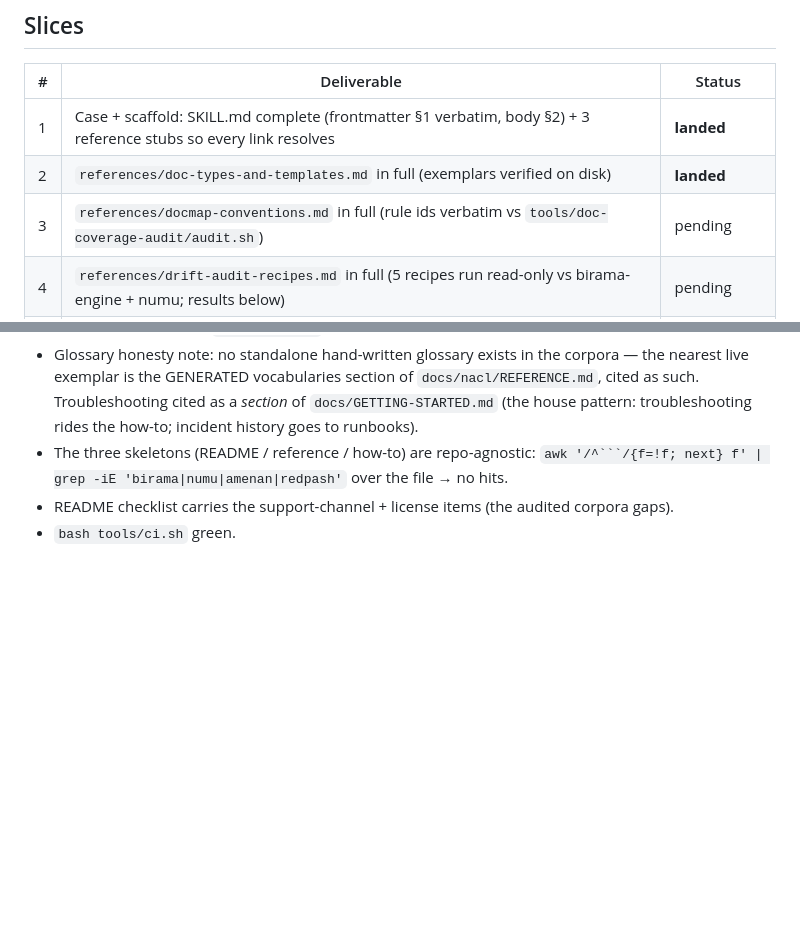
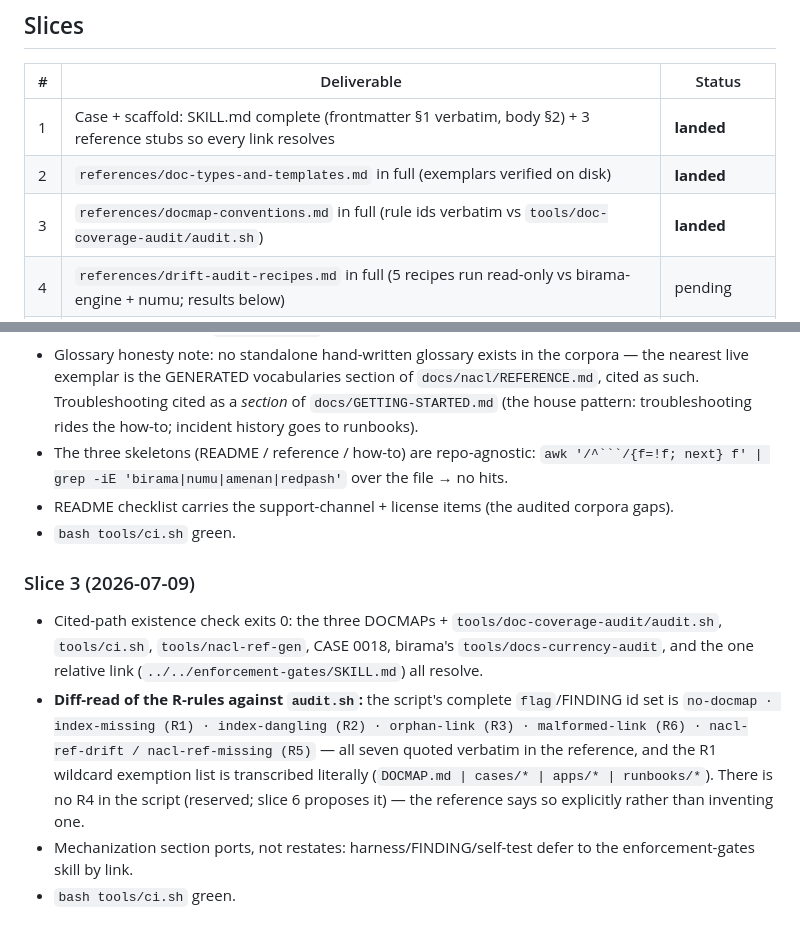
Before and after one commit to doumouya/numu, a Markdown page: docs/cases/0028-writing-docs-skill.md, 2 parts joined by grey strips. Rendered like a GitHub page; blank space fills up the shorter version.

Commit message:
skills(writing-docs): CASE 0028 slice 3 — the DOCMAP conventions reference in full
The contract as practiced three ways: birama-engine's flat map (read order · doc⇄code-area
· not-yet-written · gates table · rules), numu's layered mechanized tree (R1/R2/R3/R6/R5
quoted verbatim from tools/doc-coverage-audit/audit.sh — all seven FINDING ids, the literal
R1 wildcard list, and the honest 'no R4 exists' note), amenan-ui's two-tier map (the
'Read it when' column, reading paths, tests-pin-claims). Plus the six shared rules and the
port-don't-rederive mechanization path, deferring the gate harness to enforcement-gates by
link. Cited-path check exits 0. ci green.

Co-Authored-By: Claude Fable 5 <noreply@anthropic.com>

````diff
--- a/docs/cases/0028-writing-docs-skill.md
+++ b/docs/cases/0028-writing-docs-skill.md
@@ -36,7 +36,7 @@ conventions enter as citations only). Shape:
 |---|---|---|
 | 1 | Case + scaffold: SKILL.md complete (frontmatter §1 verbatim, body §2) + 3 reference stubs so every link resolves | **landed** |
 | 2 | `references/doc-types-and-templates.md` in full (exemplars verified on disk) | **landed** |
-| 3 | `references/docmap-conventions.md` in full (rule ids verbatim vs `tools/doc-coverage-audit/audit.sh`) | pending |
+| 3 | `references/docmap-conventions.md` in full (rule ids verbatim vs `tools/doc-coverage-audit/audit.sh`) | **landed** |
 | 4 | `references/drift-audit-recipes.md` in full (5 recipes run read-only vs birama-engine + numu; results below) | pending |
 | 5 | Install symlink + routing acceptance | parent session |
 | 6 | doc-coverage R4 (skills-tree links) | parent session |
@@ -67,3 +67,18 @@ conventions enter as citations only). Shape:
   `awk '/^```/{f=!f; next} f' | grep -iE 'birama|numu|amenan|redpash'` over the file → no hits.
 - README checklist carries the support-channel + license items (the audited corpora gaps).
 - `bash tools/ci.sh` green.
+
+### Slice 3 (2026-07-09)
+
+- Cited-path existence check exits 0: the three DOCMAPs + `tools/doc-coverage-audit/audit.sh`,
+  `tools/ci.sh`, `tools/nacl-ref-gen`, CASE 0018, birama's `tools/docs-currency-audit`, and the
+  one relative link (`../../enforcement-gates/SKILL.md`) all resolve.
+- **Diff-read of the R-rules against `audit.sh`:** the script's complete `flag`/FINDING id set is
+  `no-docmap · index-missing (R1) · index-dangling (R2) · orphan-link (R3) · malformed-link (R6)
+  · nacl-ref-drift / nacl-ref-missing (R5)` — all seven quoted verbatim in the reference, and the
+  R1 wildcard exemption list is transcribed literally (`DOCMAP.md | cases/* | apps/* |
+  runbooks/*`). There is no R4 in the script (reserved; slice 6 proposes it) — the reference says
+  so explicitly rather than inventing one.
+- Mechanization section ports, not restates: harness/FINDING/self-test defer to the
+  enforcement-gates skill by link.
+- `bash tools/ci.sh` green.
````
Also changed, not shown: 1 other file.
